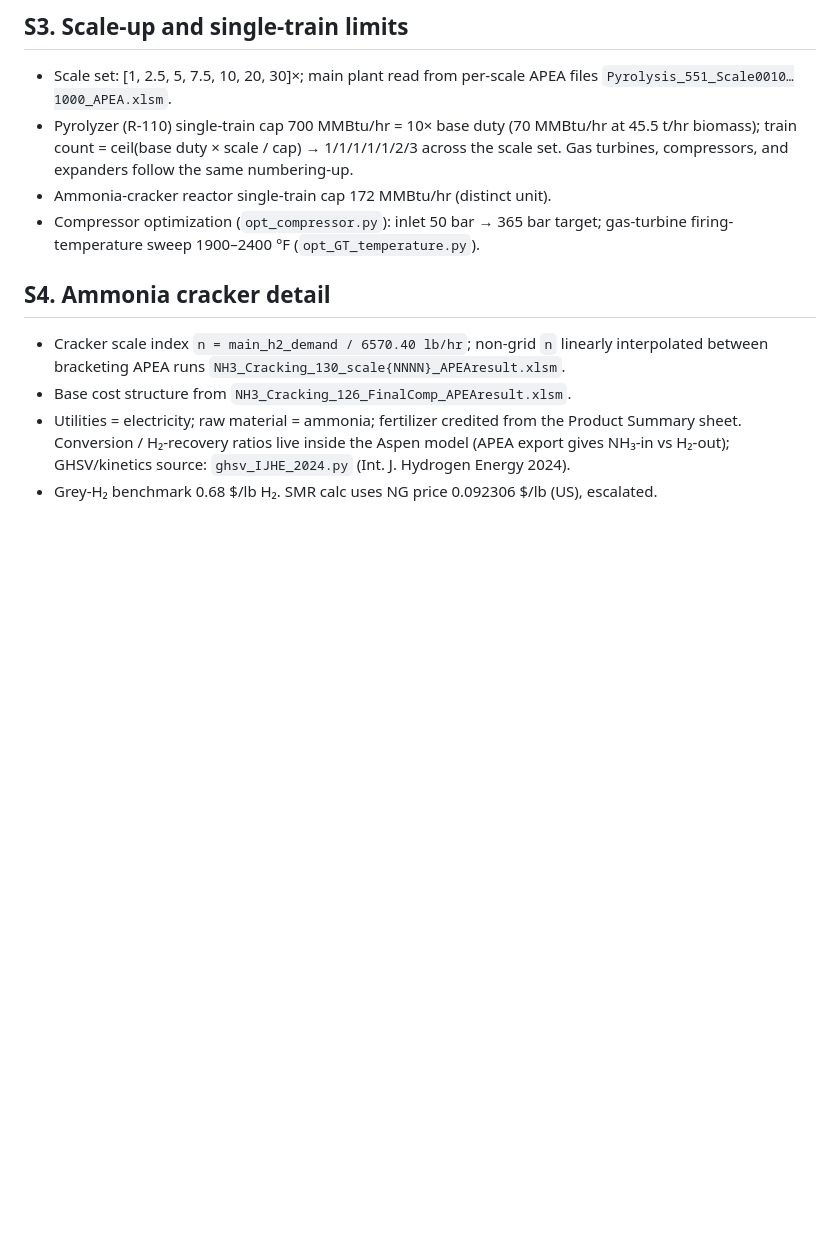
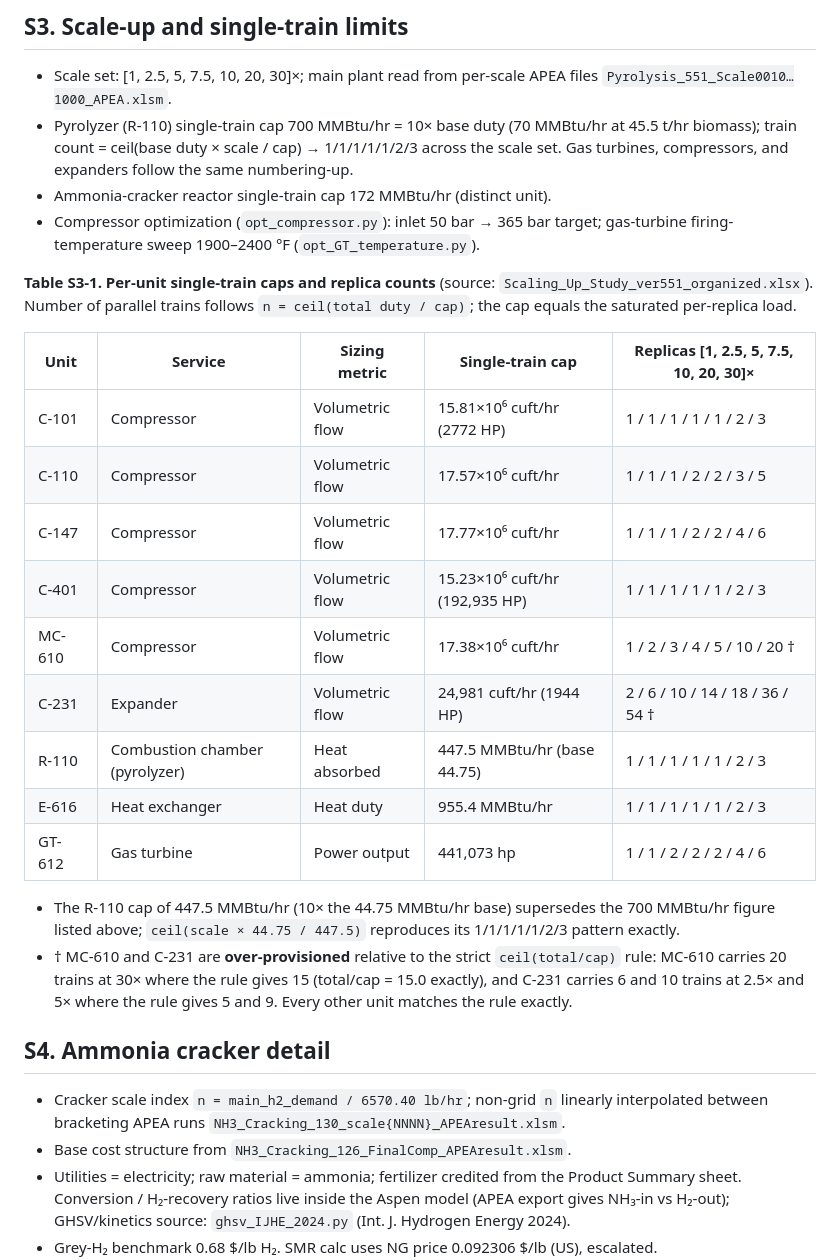
Before and after one commit to Hyein-coder/epel-biomass, a Markdown page: Manuscript/SI. Supporting Information.md, the part around the change. Rendered like a GitHub page; blank space fills up the shorter version.

```diff
--- a/Manuscript/SI. Supporting Information.md
+++ b/Manuscript/SI. Supporting Information.md
@@ -50,6 +50,30 @@ price 60 × 2.2 $/kg; R-225 molybdenum LHSV 0.22, price 15.5 × 2.2 $/kg (× cos
 - Ammonia-cracker reactor single-train cap 172 MMBtu/hr (distinct unit).
 - Compressor optimization (`opt_compressor.py`): inlet 50 bar → 365 bar target;
   gas-turbine firing-temperature sweep 1900–2400 °F (`opt_GT_temperature.py`).
+
+**Table S3-1. Per-unit single-train caps and replica counts** (source:
+`Scaling_Up_Study_ver551_organized.xlsx`). Number of parallel trains follows
+`n = ceil(total duty / cap)`; the cap equals the saturated per-replica load.
+
+| Unit | Service | Sizing metric | Single-train cap | Replicas [1, 2.5, 5, 7.5, 10, 20, 30]× |
+| ---- | ------- | ------------- | ---------------- | -------------------------------------- |
+| C-101 | Compressor | Volumetric flow | 15.81×10⁶ cuft/hr (2772 HP) | 1 / 1 / 1 / 1 / 1 / 2 / 3 |
+| C-110 | Compressor | Volumetric flow | 17.57×10⁶ cuft/hr | 1 / 1 / 1 / 2 / 2 / 3 / 5 |
+| C-147 | Compressor | Volumetric flow | 17.77×10⁶ cuft/hr | 1 / 1 / 1 / 2 / 2 / 4 / 6 |
+| C-401 | Compressor | Volumetric flow | 15.23×10⁶ cuft/hr (192,935 HP) | 1 / 1 / 1 / 1 / 1 / 2 / 3 |
+| MC-610 | Compressor | Volumetric flow | 17.38×10⁶ cuft/hr | 1 / 2 / 3 / 4 / 5 / 10 / 20 † |
+| C-231 | Expander | Volumetric flow | 24,981 cuft/hr (1944 HP) | 2 / 6 / 10 / 14 / 18 / 36 / 54 † |
+| R-110 | Combustion chamber (pyrolyzer) | Heat absorbed | 447.5 MMBtu/hr (base 44.75) | 1 / 1 / 1 / 1 / 1 / 2 / 3 |
+| E-616 | Heat exchanger | Heat duty | 955.4 MMBtu/hr | 1 / 1 / 1 / 1 / 1 / 2 / 3 |
+| GT-612 | Gas turbine | Power output | 441,073 hp | 1 / 1 / 2 / 2 / 2 / 4 / 6 |
+
+- The R-110 cap of 447.5 MMBtu/hr (10× the 44.75 MMBtu/hr base) supersedes the
+  700 MMBtu/hr figure listed above; `ceil(scale × 44.75 / 447.5)` reproduces its
+  1/1/1/1/1/2/3 pattern exactly.
+- † MC-610 and C-231 are **over-provisioned** relative to the strict `ceil(total/cap)`
+  rule: MC-610 carries 20 trains at 30× where the rule gives 15 (total/cap = 15.0 exactly),
+  and C-231 carries 6 and 10 trains at 2.5× and 5× where the rule gives 5 and 9. Every
+  other unit matches the rule exactly.
 
 ## S4. Ammonia cracker detail
 
```
Also changed, not shown: Manuscript/2. Methods.md (+29 -26 lines), Manuscript/_Manuscript_Revision_Log.md (added, +35 -0 lines).
